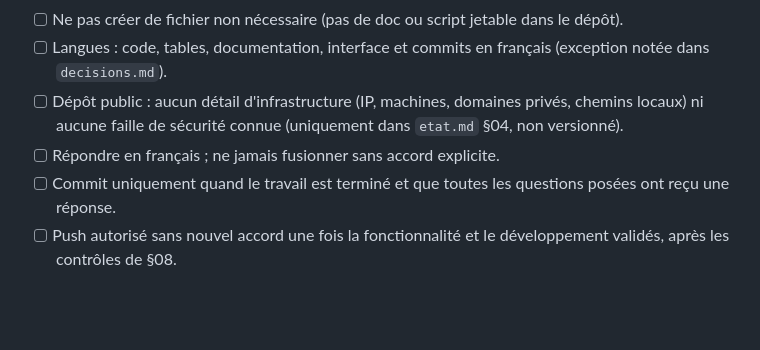
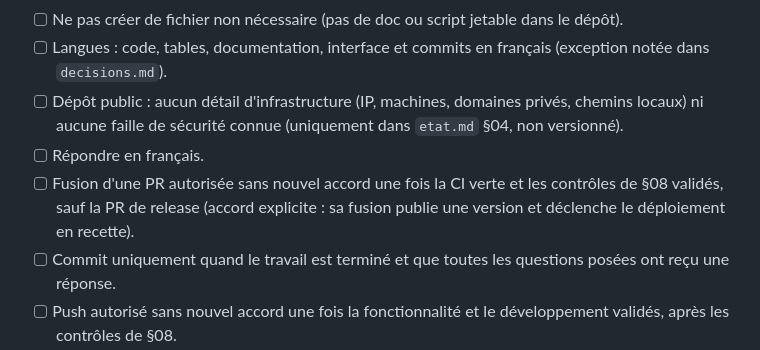
Before and after one commit to NeitsabLc/campement, a Markdown page: AGENTS.md, the part around the change. Rendered like a GitHub page; blank space fills up the shorter version.

Commit message:
docs(agents): aligner la consigne de fusion des PR sur la consigne globale (#98)
Fusion d'une PR autorisée sans nouvel accord une fois la CI verte et les
contrôles de §08 validés ; seule la PR de release demande un accord
explicite, car sa fusion publie une version et déclenche le déploiement
en recette.

Co-authored-by: Bastien Le Caer <bastien@lecaer.net>
Co-authored-by: Claude Opus 5.5 <noreply@anthropic.com>

```diff
--- a/AGENTS.md
+++ b/AGENTS.md
@@ -38,7 +38,9 @@ données personnelles (mineurs, santé) : [confidentialite.md](docs/context/conf
 - [ ] Langues : code, tables, documentation, interface et commits en français (exception notée dans `decisions.md`).
 - [ ] Dépôt public : aucun détail d'infrastructure (IP, machines, domaines privés, chemins locaux)
       ni aucune faille de sécurité connue (uniquement dans `etat.md` §04, non versionné).
-- [ ] Répondre en français ; ne jamais fusionner sans accord explicite.
+- [ ] Répondre en français.
+- [ ] Fusion d'une PR autorisée sans nouvel accord une fois la CI verte et les contrôles de §08 validés,
+      sauf la PR de release (accord explicite : sa fusion publie une version et déclenche le déploiement en recette).
 - [ ] Commit uniquement quand le travail est terminé et que toutes les questions posées ont reçu une réponse.
 - [ ] Push autorisé sans nouvel accord une fois la fonctionnalité et le développement validés, après les contrôles de §08.
 
```
